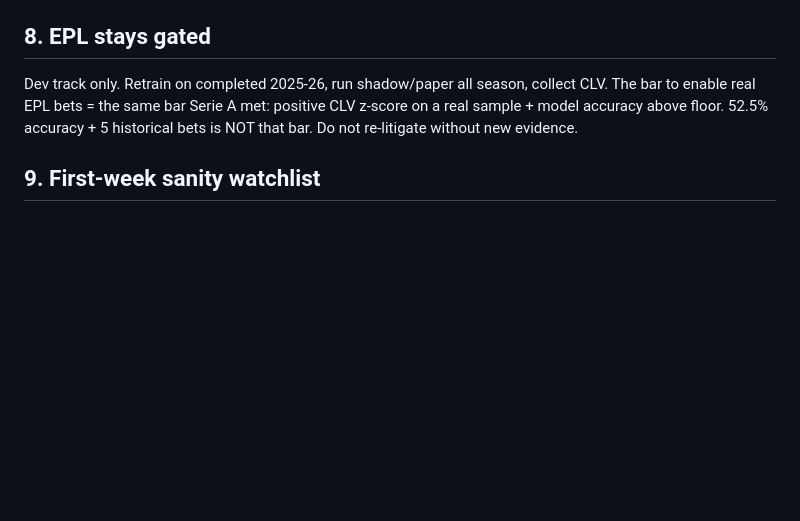
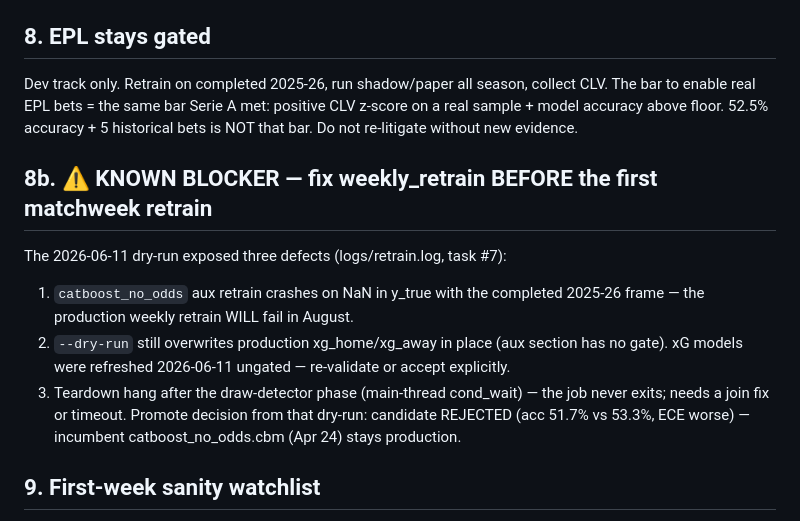
Before and after one commit to nicoladebbia/seriea-pipeline, a Markdown page: AUGUST_RUNBOOK.md, the part around the change. GitHub-like rendering; blank space fills up the shorter version.

Commit message:
docs: runbook 8b — weekly_retrain blockers found by the 2026-06-11 dry-run
NaN y_true crash in catboost_no_odds aux retrain (August blocker),
dry-run overwrites production xG models ungated, teardown hang.
Dry-run promote verdict: candidate rejected, incumbent stays.

Co-Authored-By: Claude Fable 5 <noreply@anthropic.com>

```diff
--- a/AUGUST_RUNBOOK.md
+++ b/AUGUST_RUNBOOK.md
@@ -118,6 +118,19 @@ positive CLV z-score on a real sample + model accuracy above floor. 52.5%
 accuracy + 5 historical bets is NOT that bar. Do not re-litigate without
 new evidence.
 
+## 8b. ⚠️ KNOWN BLOCKER — fix weekly_retrain BEFORE the first matchweek retrain
+
+The 2026-06-11 dry-run exposed three defects (logs/retrain.log, task #7):
+1. `catboost_no_odds` aux retrain crashes on NaN in y_true with the completed
+   2025-26 frame — the production weekly retrain WILL fail in August.
+2. `--dry-run` still overwrites production xg_home/xg_away in place (aux
+   section has no gate). xG models were refreshed 2026-06-11 ungated —
+   re-validate or accept explicitly.
+3. Teardown hang after the draw-detector phase (main-thread cond_wait) —
+   the job never exits; needs a join fix or timeout.
+Promote decision from that dry-run: candidate REJECTED (acc 51.7% vs 53.3%,
+ECE worse) — incumbent catboost_no_odds.cbm (Apr 24) stays production.
+
 ## 9. First-week sanity watchlist
 
 - `logs/launchd-morning-err.log` — no duplicate STARTING lines at odd hours
```
